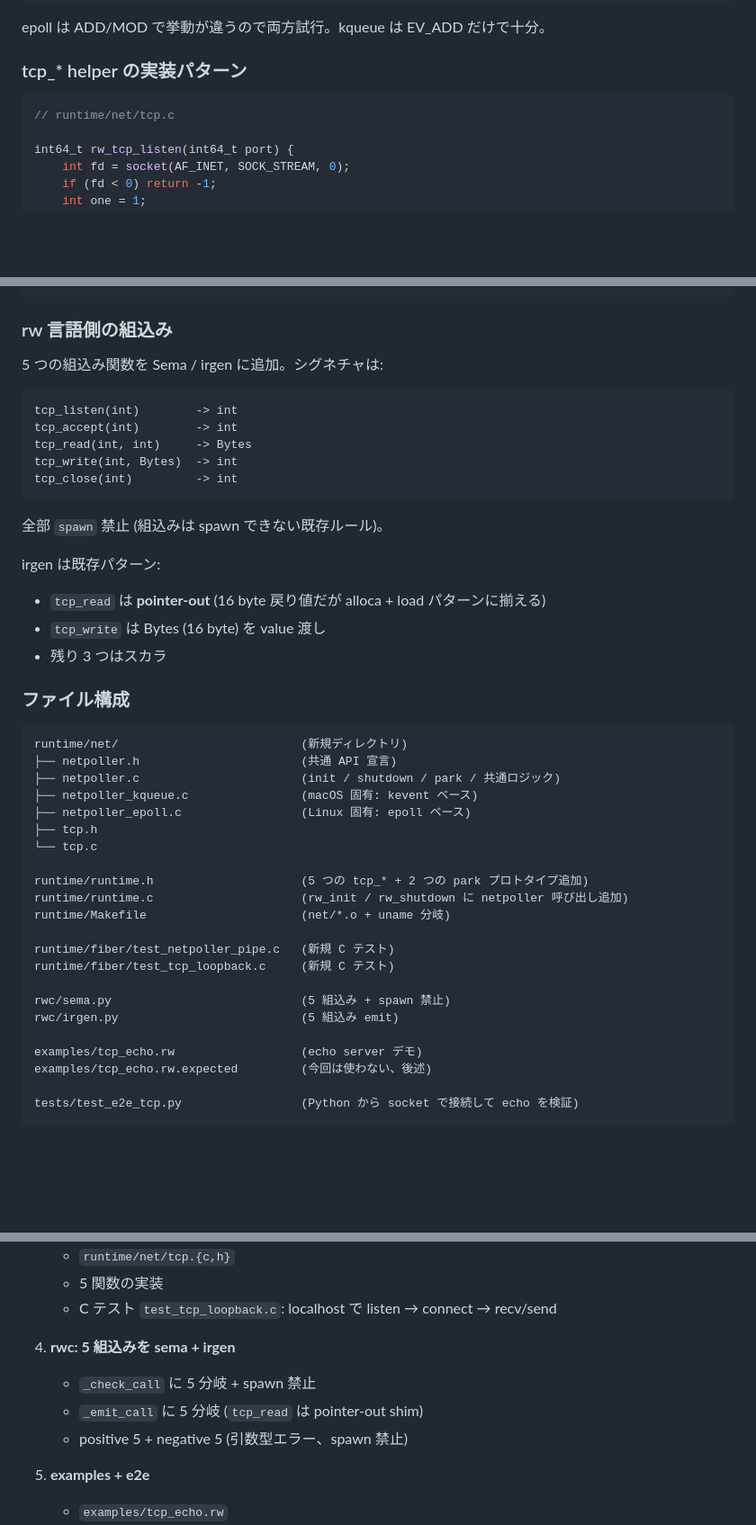
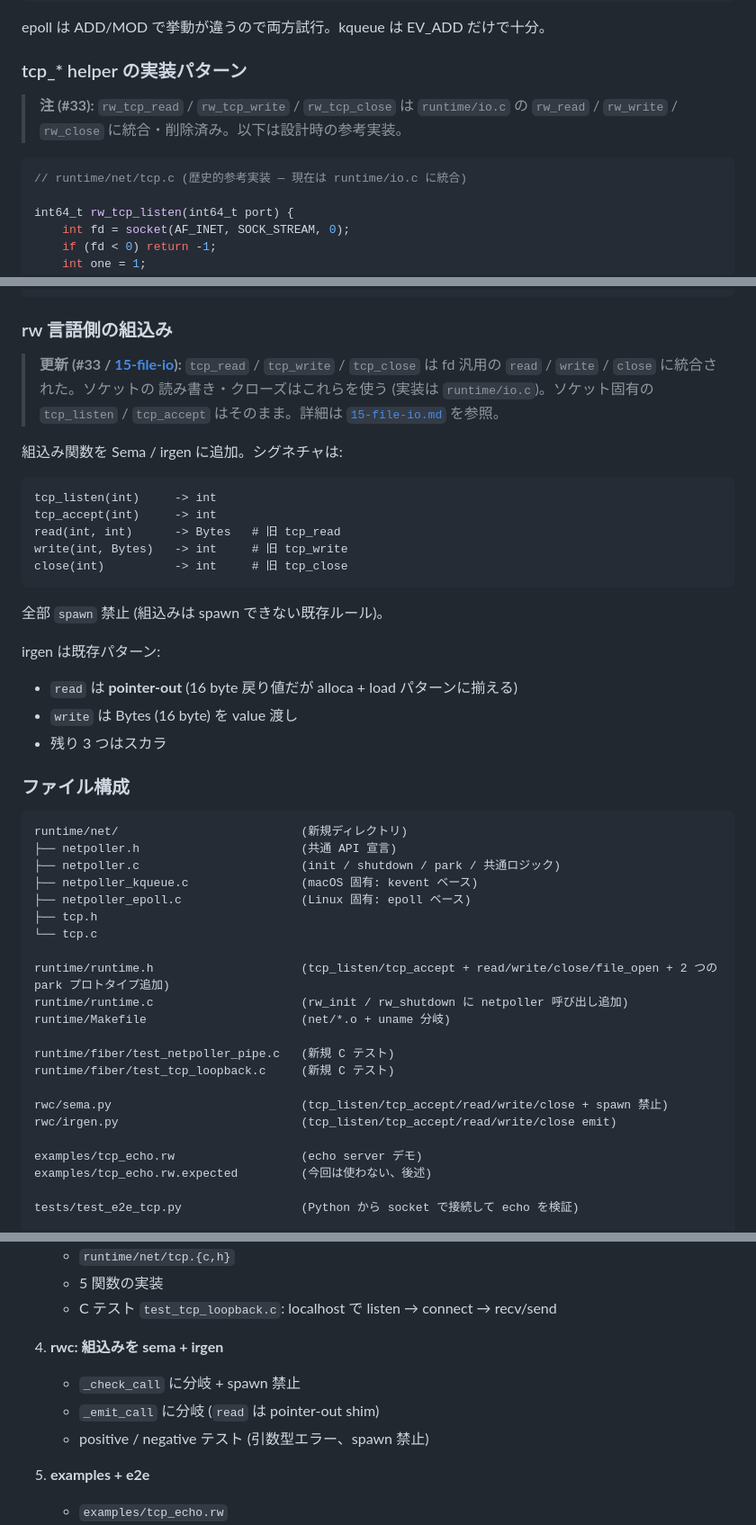
Before and after one commit to rwlang-org/rw, a Markdown page: docs/specs/12-netpoller-tcp.md, 3 parts joined by grey strips. Shown at 90% size. Rendered like a GitHub page; blank space fills up the shorter version.

Commit message:
docs: note tcp_read/write/close superseded by generic read/write/close
Co-Authored-By: Claude Opus 4.8 (1M context) <noreply@anthropic.com>

````diff
--- a/docs/specs/12-netpoller-tcp.md
+++ b/docs/specs/12-netpoller-tcp.md
@@ -183,8 +184,11 @@ epoll は ADD/MOD で挙動が違うので両方試行。kqueue は EV_ADD だ
 
 ### tcp_* helper の実装パターン
 
+> **注 (#33):** `rw_tcp_read` / `rw_tcp_write` / `rw_tcp_close` は `runtime/io.c` の
+> `rw_read` / `rw_write` / `rw_close` に統合・削除済み。以下は設計時の参考実装。
+
 ```c
-// runtime/net/tcp.c
+// runtime/net/tcp.c (歴史的参考実装 — 現在は runtime/io.c に統合)
 
 int64_t rw_tcp_listen(int64_t port) {
     int fd = socket(AF_INET, SOCK_STREAM, 0);
@@ -264,21 +268,27 @@ int64_t rw_tcp_close(int64_t fd) {
 
 ### rw 言語側の組込み
 
-5 つの組込み関数を Sema / irgen に追加。シグネチャは:
+> **更新 (#33 / [15-file-io](15-file-io.md)):** `tcp_read` / `tcp_write` /
+> `tcp_close` は fd 汎用の `read` / `write` / `close` に統合された。ソケットの
+> 読み書き・クローズはこれらを使う (実装は `runtime/io.c`)。ソケット固有の
+> `tcp_listen` / `tcp_accept` はそのまま。詳細は
+> [`15-file-io.md`](15-file-io.md) を参照。
+
+組込み関数を Sema / irgen に追加。シグネチャは:
 
 ```
-tcp_listen(int)        -> int
-tcp_accept(int)        -> int
-tcp_read(int, int)     -> Bytes
-tcp_write(int, Bytes)  -> int
-tcp_close(int)         -> int
+tcp_listen(int)     -> int
+tcp_accept(int)     -> int
+read(int, int)      -> Bytes   # 旧 tcp_read
+write(int, Bytes)   -> int     # 旧 tcp_write
+close(int)          -> int     # 旧 tcp_close
 ```
 
 全部 `spawn` 禁止 (組込みは spawn できない既存ルール)。
 
 irgen は既存パターン:
-- `tcp_read` は **pointer-out** (16 byte 戻り値だが alloca + load パターンに揃える)
-- `tcp_write` は Bytes (16 byte) を value 渡し
+- `read` は **pointer-out** (16 byte 戻り値だが alloca + load パターンに揃える)
+- `write` は Bytes (16 byte) を value 渡し
 - 残り 3 つはスカラ
 
 ### ファイル構成
@@ -292,15 +302,15 @@ runtime/net/                          (新規ディレクトリ)
 ├── tcp.h
 └── tcp.c
 
-runtime/runtime.h                     (5 つの tcp_* + 2 つの park プロトタイプ追加)
+runtime/runtime.h                     (tcp_listen/tcp_accept + read/write/close/file_open + 2 つの park プロトタイプ追加)
 runtime/runtime.c                     (rw_init / rw_shutdown に netpoller 呼び出し追加)
 runtime/Makefile                      (net/*.o + uname 分岐)
 
 runtime/fiber/test_netpoller_pipe.c   (新規 C テスト)
 runtime/fiber/test_tcp_loopback.c     (新規 C テスト)
 
-rwc/sema.py                           (5 組込み + spawn 禁止)
-rwc/irgen.py                          (5 組込み emit)
+rwc/sema.py                           (tcp_listen/tcp_accept/read/write/close + spawn 禁止)
+rwc/irgen.py                          (tcp_listen/tcp_accept/read/write/close emit)
 
 examples/tcp_echo.rw                  (echo server デモ)
 examples/tcp_echo.rw.expected         (今回は使わない、後述)
@@ -390,10 +400,10 @@ port は `socket.bind(0)` で空きを確保。example の port をハードコ
    - 5 関数の実装
    - C テスト `test_tcp_loopback.c`: localhost で listen → connect → recv/send
 
-4. **rwc: 5 組込みを sema + irgen**
-   - `_check_call` に 5 分岐 + spawn 禁止
-   - `_emit_call` に 5 分岐 (`tcp_read` は pointer-out shim)
-   - positive 5 + negative 5 (引数型エラー、spawn 禁止)
+4. **rwc: 組込みを sema + irgen**
+   - `_check_call` に分岐 + spawn 禁止
+   - `_emit_call` に分岐 (`read` は pointer-out shim)
+   - positive / negative テスト (引数型エラー、spawn 禁止)
 
 5. **examples + e2e**
    - `examples/tcp_echo.rw`
````
Also changed, not shown: other parts of docs/specs/12-netpoller-tcp.md (+8 -7 lines).
